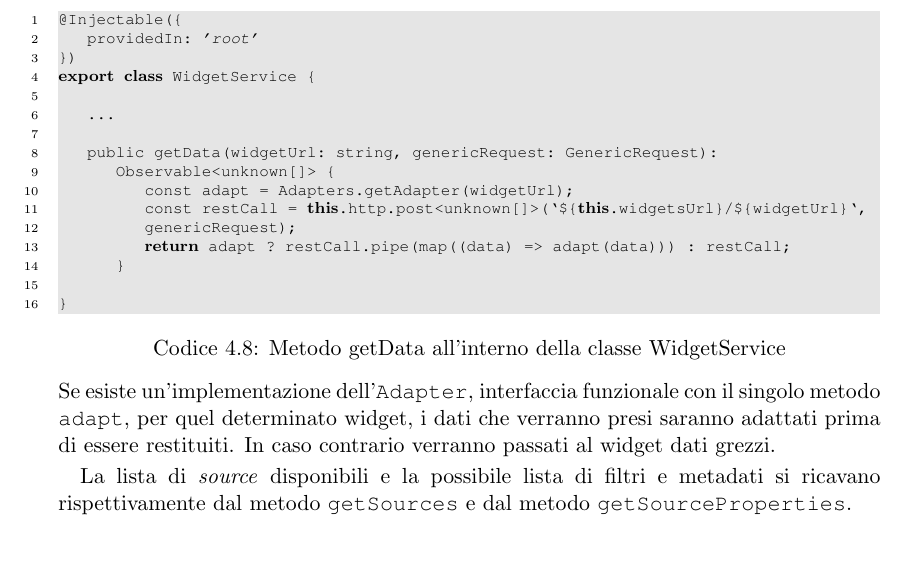
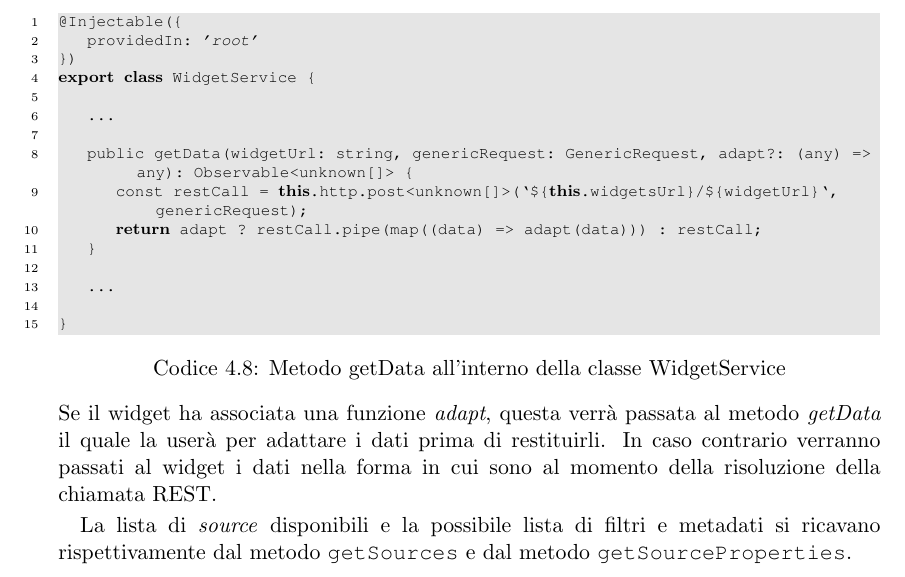
Before and after one commit to dmitry-mingazov/tldl-bachelor-thesis, a LaTeX thesis (tesi.tex, which reads widget.tex): part of page 39 of 78, cut so that both start at the same text, the shorter picture padded with empty space. Compiled offline with pdfLaTeX.

Commit message:
#5 fixed widgetService ref

```diff
--- a/widget.tex
+++ b/widget.tex
@@ -225,18 +225,17 @@ export class WidgetService {
 
     ...
 
-    public getData(widgetUrl: string, genericRequest: GenericRequest):
-        Observable<unknown[]> {
-            const adapt = Adapters.getAdapter(widgetUrl);
-            const restCall = this.http.post<unknown[]>(`${this.widgetsUrl}/${widgetUrl}`,
-            genericRequest);
-            return adapt ? restCall.pipe(map((data) => adapt(data))) : restCall;
-        }
+    public getData(widgetUrl: string, genericRequest: GenericRequest, adapt?: (any) => any): Observable<unknown[]> {
+        const restCall = this.http.post<unknown[]>(`${this.widgetsUrl}/${widgetUrl}`, genericRequest);
+        return adapt ? restCall.pipe(map((data) => adapt(data))) : restCall;
+    }
+
+    ...
 
 }
 
 \end{lstlisting}
-Se esiste un'implementazione dell'\verb|Adapter|, interfaccia funzionale con il singolo metodo \verb|adapt|, per quel determinato widget, i dati che verranno presi saranno adattati prima di essere restituiti. In caso contrario verranno passati al widget dati grezzi.
+Se il widget ha associata una funzione \textit{adapt}, questa verrà passata al metodo \textit{getData} il quale la userà per adattare i dati prima di restituirli. In caso contrario verranno passati al widget i dati nella forma in cui sono al momento della risoluzione della chiamata REST.
 
 La lista di \textit{source} disponibili e la possibile lista di filtri e metadati si ricavano rispettivamente dal metodo \verb|getSources| e dal metodo \verb|getSourceProperties|.
 
```
